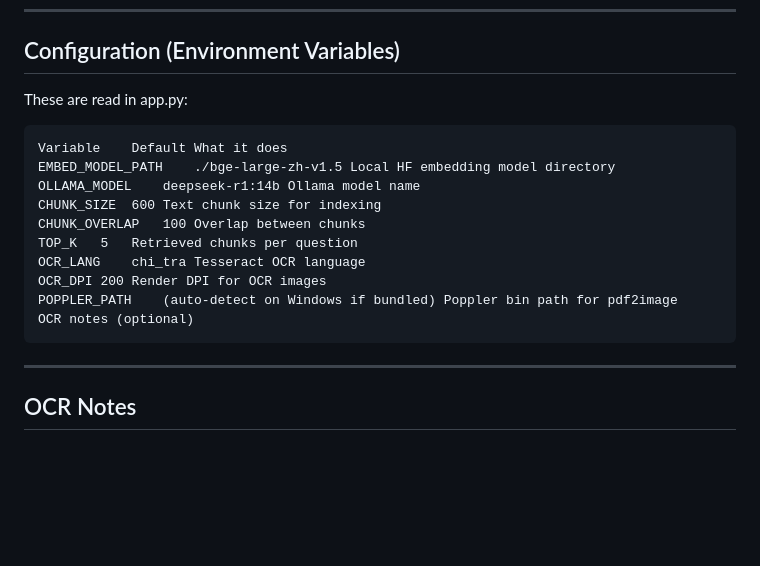
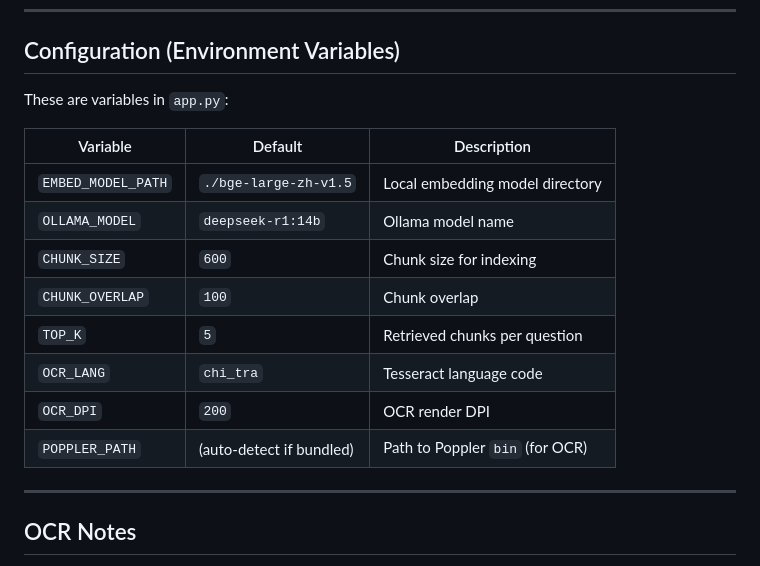
Before and after one commit to tsekakindev-lang/OCR_Chinese_chatbot, a Markdown page: README.md, the part around the change. Rendered like a GitHub page; blank space fills up the shorter version.

````diff
--- a/README.md
+++ b/README.md
@@ -153,19 +153,18 @@ http://127.0.0.1:8000
 
 ## Configuration (Environment Variables)
 
-These are read in app.py:
-```
-Variable	Default	What it does
-EMBED_MODEL_PATH	./bge-large-zh-v1.5	Local HF embedding model directory
-OLLAMA_MODEL	deepseek-r1:14b	Ollama model name
-CHUNK_SIZE	600	Text chunk size for indexing
-CHUNK_OVERLAP	100	Overlap between chunks
-TOP_K	5	Retrieved chunks per question
-OCR_LANG	chi_tra	Tesseract OCR language
-OCR_DPI	200	Render DPI for OCR images
-POPPLER_PATH	(auto-detect on Windows if bundled)	Poppler bin path for pdf2image
-OCR notes (optional)
-```
+These are variables in `app.py`:
+
+| Variable           | Default                  | Description                     |
+| ------------------ | ------------------------ | ------------------------------- |
+| `EMBED_MODEL_PATH` | `./bge-large-zh-v1.5`    | Local embedding model directory |
+| `OLLAMA_MODEL`     | `deepseek-r1:14b`        | Ollama model name               |
+| `CHUNK_SIZE`       | `600`                    | Chunk size for indexing         |
+| `CHUNK_OVERLAP`    | `100`                    | Chunk overlap                   |
+| `TOP_K`            | `5`                      | Retrieved chunks per question   |
+| `OCR_LANG`         | `chi_tra`                | Tesseract language code         |
+| `OCR_DPI`          | `200`                    | OCR render DPI                  |
+| `POPPLER_PATH`     | (auto-detect if bundled) | Path to Poppler `bin` (for OCR) |
 
 ---
 
````
